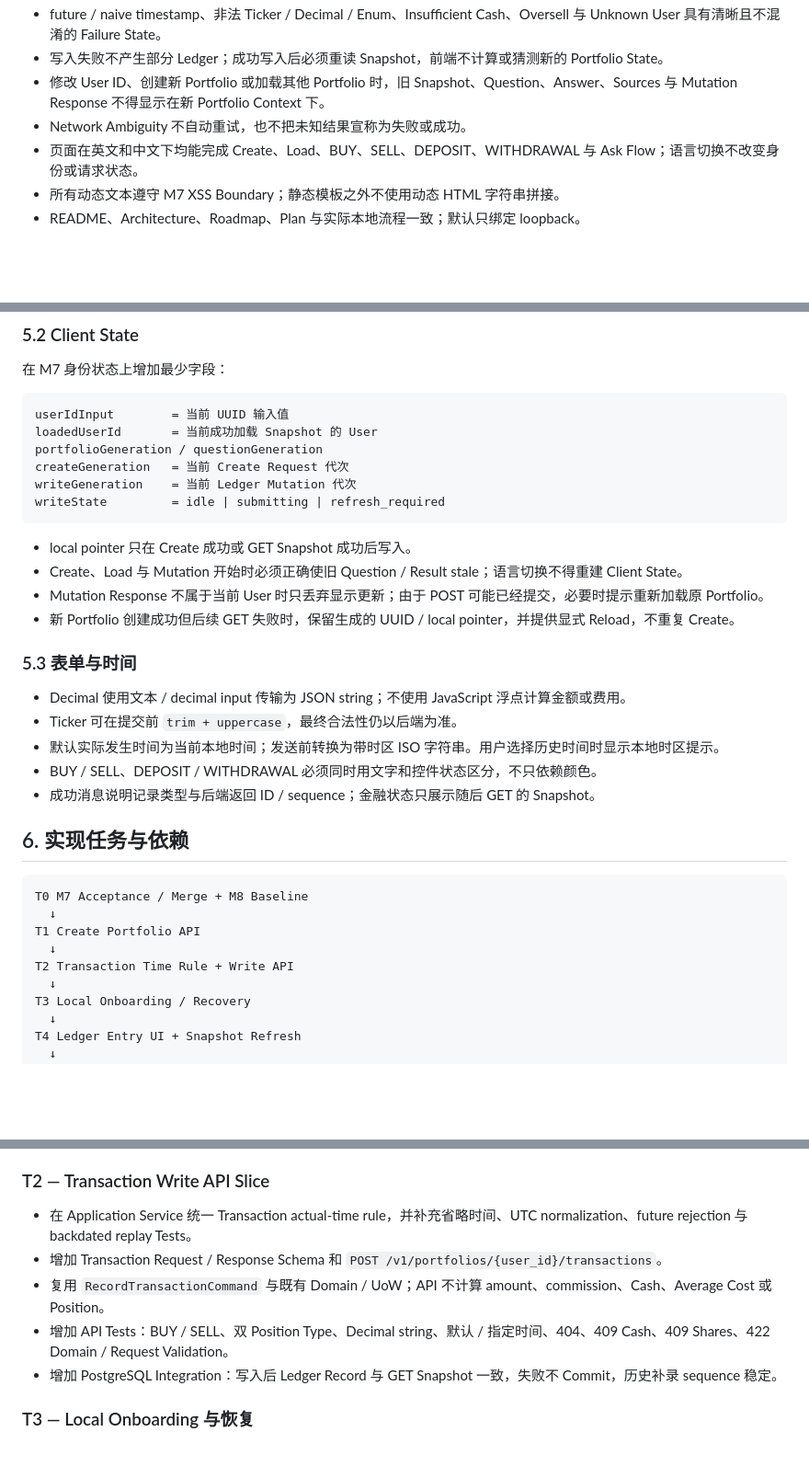
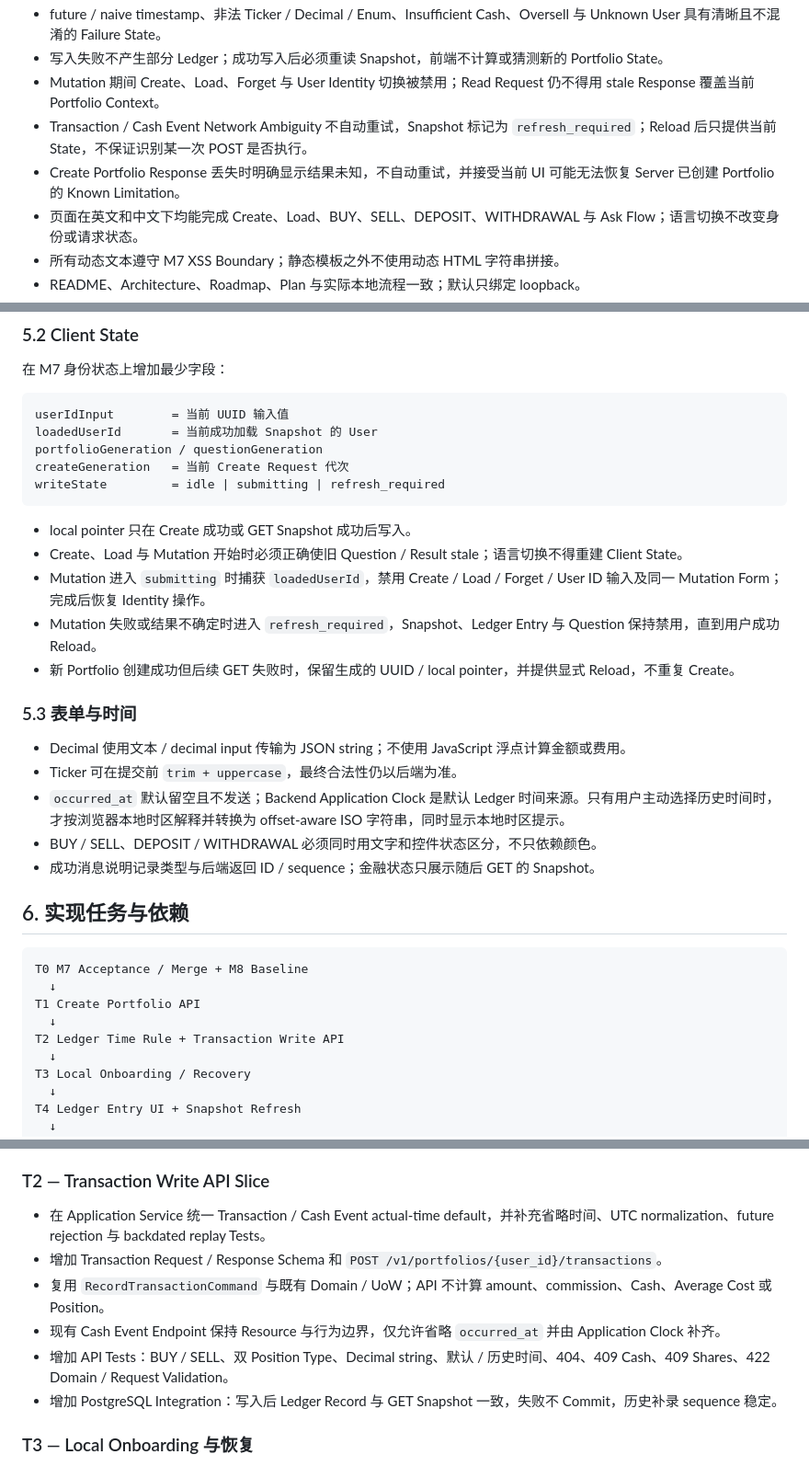
Before and after one commit to Weilinying/position-pilot, a Markdown page: docs/plans/m8-local-portfolio-management.md, 3 parts joined by grey strips. Shown at 92% size. Rendered like a GitHub page; blank space fills up the shorter version.

````diff
--- a/docs/plans/m8-local-portfolio-management.md
+++ b/docs/plans/m8-local-portfolio-management.md
@@ -162,7 +184,8 @@ Request：
 - future / naive timestamp、非法 Ticker / Decimal / Enum、Insufficient Cash、Oversell 与 Unknown User 具有清晰且不混淆的 Failure State。
 - 写入失败不产生部分 Ledger；成功写入后必须重读 Snapshot，前端不计算或猜测新的 Portfolio State。
-- 修改 User ID、创建新 Portfolio 或加载其他 Portfolio 时，旧 Snapshot、Question、Answer、Sources 与 Mutation Response 不得显示在新 Portfolio Context 下。
-- Network Ambiguity 不自动重试，也不把未知结果宣称为失败或成功。
+- Mutation 期间 Create、Load、Forget 与 User Identity 切换被禁用；Read Request 仍不得用 stale Response 覆盖当前 Portfolio Context。
+- Transaction / Cash Event Network Ambiguity 不自动重试，Snapshot 标记为 `refresh_required`；Reload 后只提供当前 State，不保证识别某一次 POST 是否执行。
+- Create Portfolio Response 丢失时明确显示结果未知，不自动重试，并接受当前 UI 可能无法恢复 Server 已创建 Portfolio 的 Known Limitation。
 - 页面在英文和中文下均能完成 Create、Load、BUY、SELL、DEPOSIT、WITHDRAWAL 与 Ask Flow；语言切换不改变身份或请求状态。
 - 所有动态文本遵守 M7 XSS Boundary；静态模板之外不使用动态 HTML 字符串拼接。
 - README、Architecture、Roadmap、Plan 与实际本地流程一致；默认只绑定 loopback。
@@ -191,20 +214,20 @@ userIdInput        = 当前 UUID 输入值
 loadedUserId       = 当前成功加载 Snapshot 的 User
 portfolioGeneration / questionGeneration
 createGeneration   = 当前 Create Request 代次
-writeGeneration    = 当前 Ledger Mutation 代次
 writeState         = idle | submitting | refresh_required
 ```
 
 - local pointer 只在 Create 成功或 GET Snapshot 成功后写入。
 - Create、Load 与 Mutation 开始时必须正确使旧 Question / Result stale；语言切换不得重建 Client State。
-- Mutation Response 不属于当前 User 时只丢弃显示更新；由于 POST 可能已经提交，必要时提示重新加载原 Portfolio。
+- Mutation 进入 `submitting` 时捕获 `loadedUserId`，禁用 Create / Load / Forget / User ID 输入及同一 Mutation Form；完成后恢复 Identity 操作。
+- Mutation 失败或结果不确定时进入 `refresh_required`，Snapshot、Ledger Entry 与 Question 保持禁用，直到用户成功 Reload。
 - 新 Portfolio 创建成功但后续 GET 失败时，保留生成的 UUID / local pointer，并提供显式 Reload，不重复 Create。
 
 ### 5.3 表单与时间
 
 - Decimal 使用文本 / decimal input 传输为 JSON string；不使用 JavaScript 浮点计算金额或费用。
 - Ticker 可在提交前 `trim + uppercase`，最终合法性仍以后端为准。
-- 默认实际发生时间为当前本地时间；发送前转换为带时区 ISO 字符串。用户选择历史时间时显示本地时区提示。
+- `occurred_at` 默认留空且不发送；Backend Application Clock 是默认 Ledger 时间来源。只有用户主动选择历史时间时，才按浏览器本地时区解释并转换为 offset-aware ISO 字符串，同时显示本地时区提示。
 - BUY / SELL、DEPOSIT / WITHDRAWAL 必须同时用文字和控件状态区分，不只依赖颜色。
 - 成功消息说明记录类型与后端返回 ID / sequence；金融状态只展示随后 GET 的 Snapshot。
 
@@ -215,7 +238,7 @@ T0 M7 Acceptance / Merge + M8 Baseline
   ↓
 T1 Create Portfolio API
   ↓
-T2 Transaction Time Rule + Write API
+T2 Ledger Time Rule + Transaction Write API
   ↓
 T3 Local Onboarding / Recovery
   ↓
@@ -243,10 +266,11 @@ T6 Automated Review → Fix → Re-check → Human Acceptance
 
 ### T2 — Transaction Write API Slice
 
-- 在 Application Service 统一 Transaction actual-time rule，并补充省略时间、UTC normalization、future rejection 与 backdated replay Tests。
+- 在 Application Service 统一 Transaction / Cash Event actual-time default，并补充省略时间、UTC normalization、future rejection 与 backdated replay Tests。
 - 增加 Transaction Request / Response Schema 和 `POST /v1/portfolios/{user_id}/transactions`。
 - 复用 `RecordTransactionCommand` 与既有 Domain / UoW；API 不计算 amount、commission、Cash、Average Cost 或 Position。
-- 增加 API Tests：BUY / SELL、双 Position Type、Decimal string、默认 / 指定时间、404、409 Cash、409 Shares、422 Domain / Request Validation。
+- 现有 Cash Event Endpoint 保持 Resource 与行为边界，仅允许省略 `occurred_at` 并由 Application Clock 补齐。
+- 增加 API Tests：BUY / SELL、双 Position Type、Decimal string、默认 / 历史时间、404、409 Cash、409 Shares、422 Domain / Request Validation。
 - 增加 PostgreSQL Integration：写入后 Ledger Record 与 GET Snapshot 一致，失败不 Commit，历史补录 sequence 稳定。
 
 ### T3 — Local Onboarding 与恢复
````
Also changed, not shown: other parts of docs/plans/m8-local-portfolio-management.md (+57 -31 lines).
